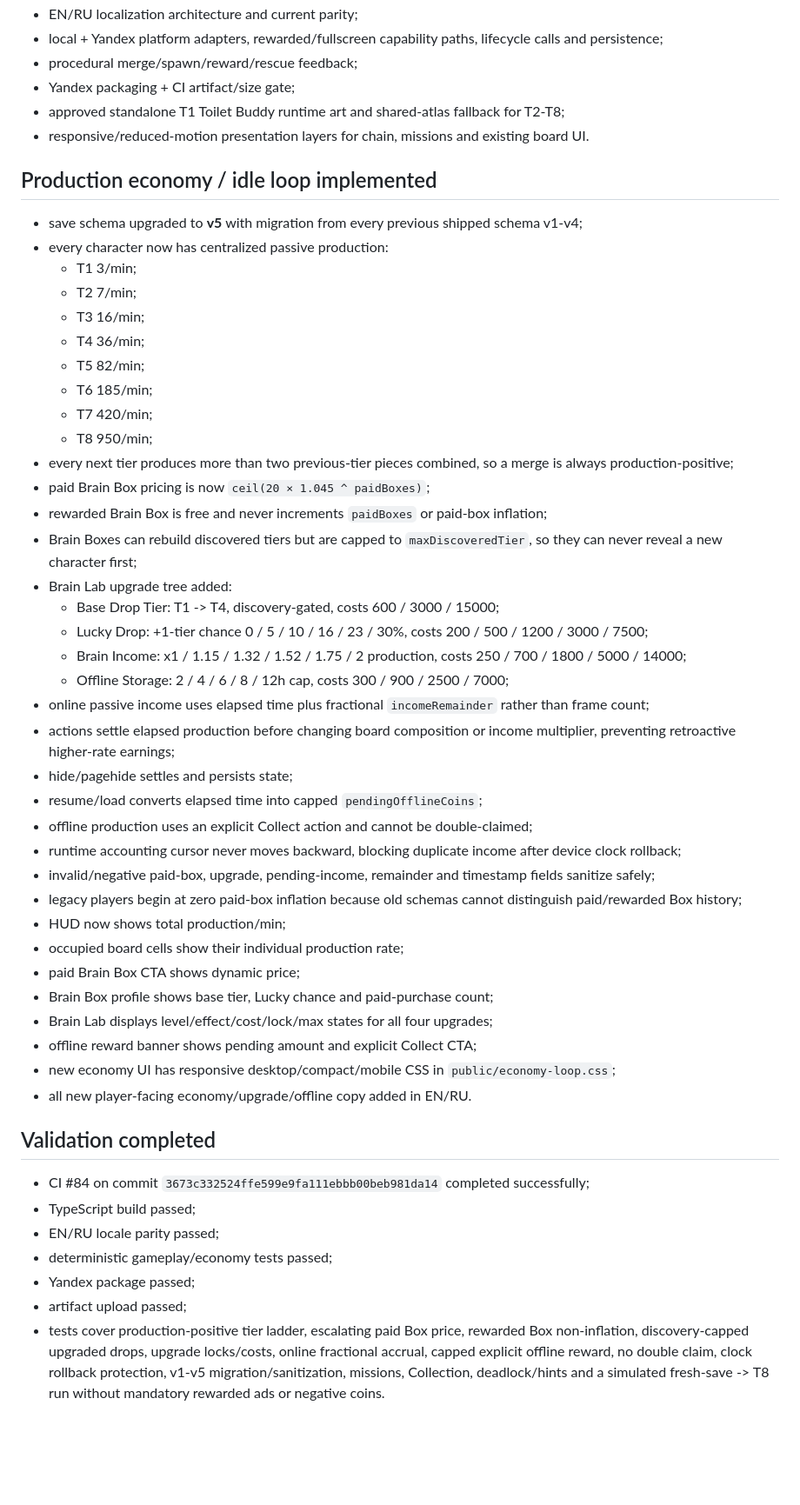
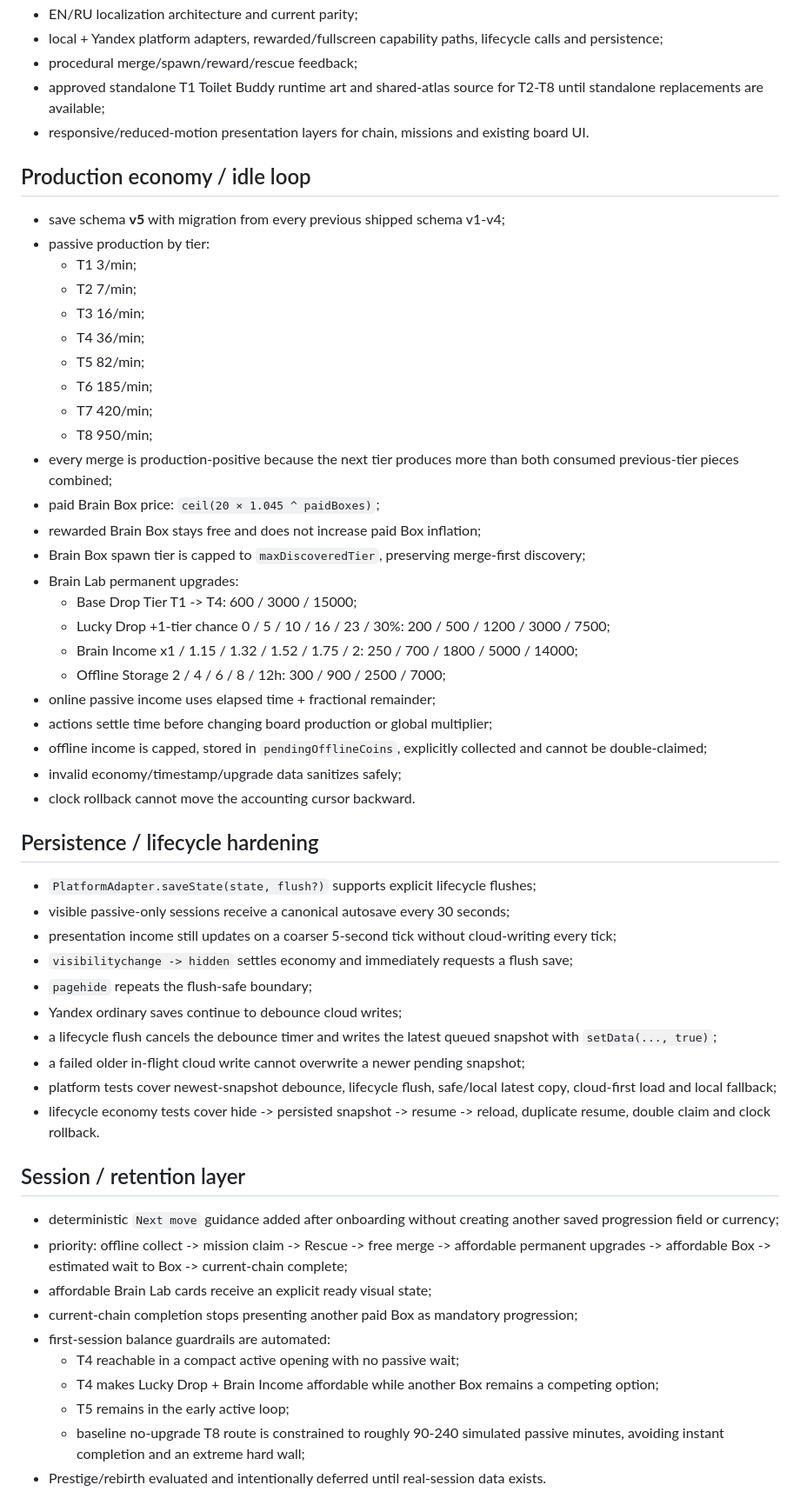
Before and after one commit to ivangemini/Brainmerge, a Markdown page: production/session-state/active.md, the part around one of its changes. Shown at 87% size. Rendered like a GitHub page; blank space fills up the shorter version.

Commit message:
docs: record retention persistence and release hardening pass

```diff
--- a/production/session-state/active.md
+++ b/production/session-state/active.md
@@ -19,13 +19,12 @@ The current gameplay direction is merge-idle rather than pure merge: characters
 - EN/RU localization architecture and current parity;
 - local + Yandex platform adapters, rewarded/fullscreen capability paths, lifecycle calls and persistence;
 - procedural merge/spawn/reward/rescue feedback;
-- Yandex packaging + CI artifact/size gate;
-- approved standalone T1 Toilet Buddy runtime art and shared-atlas fallback for T2-T8;
+- approved standalone T1 Toilet Buddy runtime art and shared-atlas source for T2-T8 until standalone replacements are available;
 - responsive/reduced-motion presentation layers for chain, missions and existing board UI.
 
-## Production economy / idle loop implemented
-- save schema upgraded to **v5** with migration from every previous shipped schema v1-v4;
-- every character now has centralized passive production:
+## Production economy / idle loop
+- save schema **v5** with migration from every previous shipped schema v1-v4;
+- passive production by tier:
   - T1 3/min;
   - T2 7/min;
   - T3 16/min;
@@ -34,37 +33,42 @@ The current gameplay direction is merge-idle rather than pure merge: characters
   - T6 185/min;
   - T7 420/min;
   - T8 950/min;
-- every next tier produces more than two previous-tier pieces combined, so a merge is always production-positive;
-- paid Brain Box pricing is now `ceil(20 × 1.045 ^ paidBoxes)`;
-- rewarded Brain Box is free and never increments `paidBoxes` or paid-box inflation;
-- Brain Boxes can rebuild discovered tiers but are capped to `maxDiscoveredTier`, so they can never reveal a new character first;
-- Brain Lab upgrade tree added:
-  - Base Drop Tier: T1 -> T4, discovery-gated, costs 600 / 3000 / 15000;
-  - Lucky Drop: +1-tier chance 0 / 5 / 10 / 16 / 23 / 30%, costs 200 / 500 / 1200 / 3000 / 7500;
-  - Brain Income: x1 / 1.15 / 1.32 / 1.52 / 1.75 / 2 production, costs 250 / 700 / 1800 / 5000 / 14000;
-  - Offline Storage: 2 / 4 / 6 / 8 / 12h cap, costs 300 / 900 / 2500 / 7000;
-- online passive income uses elapsed time plus fractional `incomeRemainder` rather than frame count;
-- actions settle elapsed production before changing board composition or income multiplier, preventing retroactive higher-rate earnings;
-- hide/pagehide settles and persists state;
-- resume/load converts elapsed time into capped `pendingOfflineCoins`;
-- offline production uses an explicit Collect action and cannot be double-claimed;
-- runtime accounting cursor never moves backward, blocking duplicate income after device clock rollback;
-- invalid/negative paid-box, upgrade, pending-income, remainder and timestamp fields sanitize safely;
-- legacy players begin at zero paid-box inflation because old schemas cannot distinguish paid/rewarded Box history;
-- HUD now shows total production/min;
-- occupied board cells show their individual production rate;
-- paid Brain Box CTA shows dynamic price;
-- Brain Box profile shows base tier, Lucky chance and paid-purchase count;
-- Brain Lab displays level/effect/cost/lock/max states for all four upgrades;
-- offline reward banner shows pending amount and explicit Collect CTA;
-- new economy UI has responsive desktop/compact/mobile CSS in `public/economy-loop.css`;
-- all new player-facing economy/upgrade/offline copy added in EN/RU.
+- every merge is production-positive because the next tier produces more than both consumed previous-tier pieces combined;
+- paid Brain Box price: `ceil(20 × 1.045 ^ paidBoxes)`;
+- rewarded Brain Box stays free and does not increase paid Box inflation;
+- Brain Box spawn tier is capped to `maxDiscoveredTier`, preserving merge-first discovery;
+- Brain Lab permanent upgrades:
+  - Base Drop Tier T1 -> T4: 600 / 3000 / 15000;
+  - Lucky Drop +1-tier chance 0 / 5 / 10 / 16 / 23 / 30%: 200 / 500 / 1200 / 3000 / 7500;
+  - Brain Income x1 / 1.15 / 1.32 / 1.52 / 1.75 / 2: 250 / 700 / 1800 / 5000 / 14000;
+  - Offline Storage 2 / 4 / 6 / 8 / 12h: 300 / 900 / 2500 / 7000;
+- online passive income uses elapsed time + fractional remainder;
+- actions settle time before changing board production or global multiplier;
+- offline income is capped, stored in `pendingOfflineCoins`, explicitly collected and cannot be double-claimed;
+- invalid economy/timestamp/upgrade data sanitizes safely;
+- clock rollback cannot move the accounting cursor backward.
 
-## Validation completed
-- CI #84 on commit `3673c332524ffe599e9fa111ebbb00beb981da14` completed successfully;
-- TypeScript build passed;
-- EN/RU locale parity passed;
-- deterministic gameplay/economy tests passed;
-- Yandex package passed;
-- artifact upload passed;
-- tests cover production-positive tier ladder, escalating paid Box price, rewarded Box non-inflation, discovery-capped upgraded drops, upgrade locks/costs, online fractional accrual, capped explicit offline reward, no double claim, clock rollback protection, v1-v5 migration/sanitization, missions, Collection, deadlock/hints and a simulated fresh-save -> T8 run without mandatory rewarded ads or negative coins.
+## Persistence / lifecycle hardening
+- `PlatformAdapter.saveState(state, flush?)` supports explicit lifecycle flushes;
+- visible passive-only sessions receive a canonical autosave every 30 seconds;
+- presentation income still updates on a coarser 5-second tick without cloud-writing every tick;
+- `visibilitychange -> hidden` settles economy and immediately requests a flush save;
+- `pagehide` repeats the flush-safe boundary;
+- Yandex ordinary saves continue to debounce cloud writes;
+- a lifecycle flush cancels the debounce timer and writes the latest queued snapshot with `setData(..., true)`;
+- a failed older in-flight cloud write cannot overwrite a newer pending snapshot;
+- platform tests cover newest-snapshot debounce, lifecycle flush, safe/local latest copy, cloud-first load and local fallback;
+- lifecycle economy tests cover hide -> persisted snapshot -> resume -> reload, duplicate resume, double claim and clock rollback.
+
+## Session / retention layer
+- deterministic `Next move` guidance added after onboarding without creating another saved progression field or currency;
+- priority: offline collect -> mission claim -> Rescue -> free merge -> affordable permanent upgrades -> affordable Box -> estimated wait to Box -> current-chain complete;
+- affordable Brain Lab cards receive an explicit ready visual state;
+- current-chain completion stops presenting another paid Box as mandatory progression;
+- first-session balance guardrails are automated:
+  - T4 reachable in a compact active opening with no passive wait;
+  - T4 makes Lucky Drop + Brain Income affordable while another Box remains a competing option;
+  - T5 remains in the early active loop;
+  - baseline no-upgrade T8 route is constrained to roughly 90-240 simulated passive minutes, avoiding instant completion and an extreme hard wall;
+- Prestige/rebirth evaluated and intentionally deferred until real-session data exists.
+
```
Also changed, not shown: other parts of production/session-state/active.md (+54 -19 lines).
